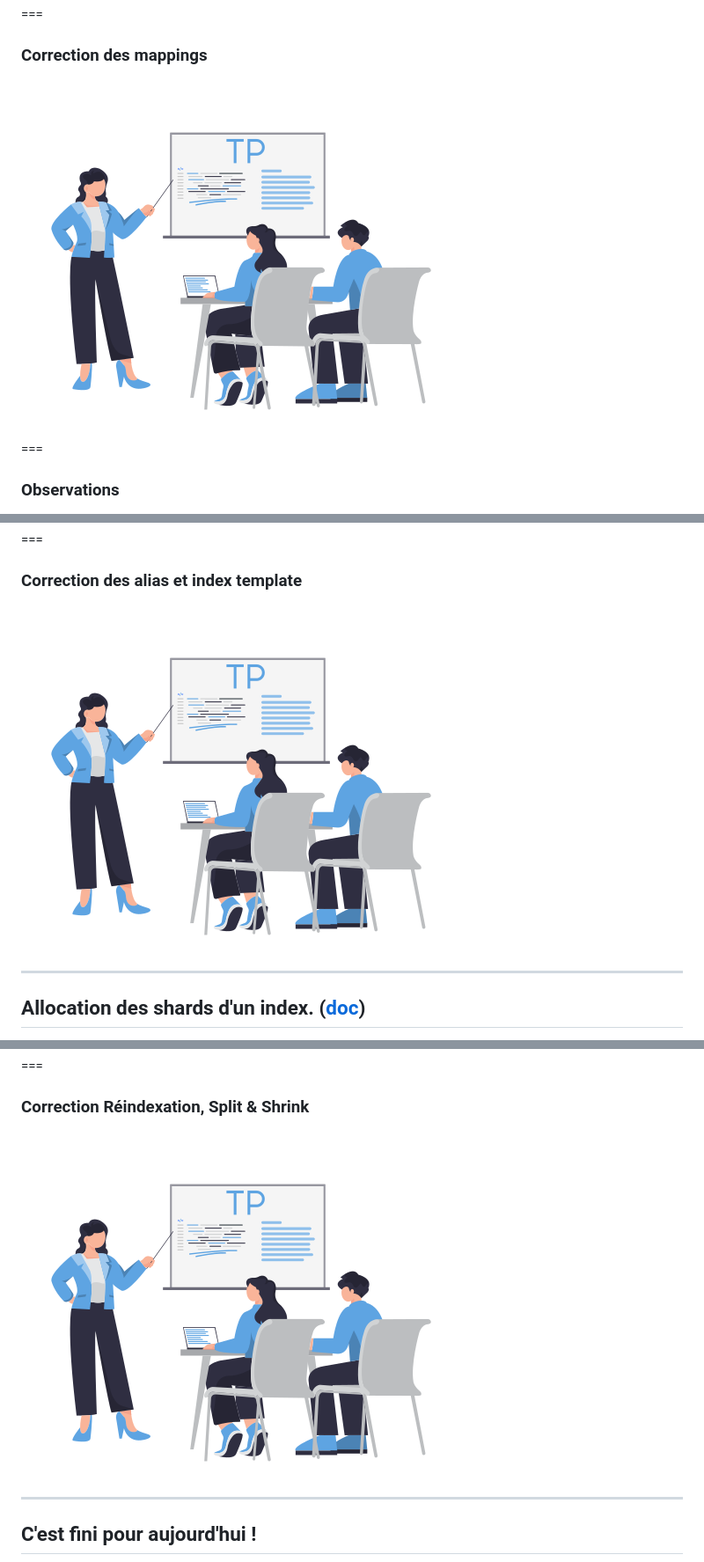
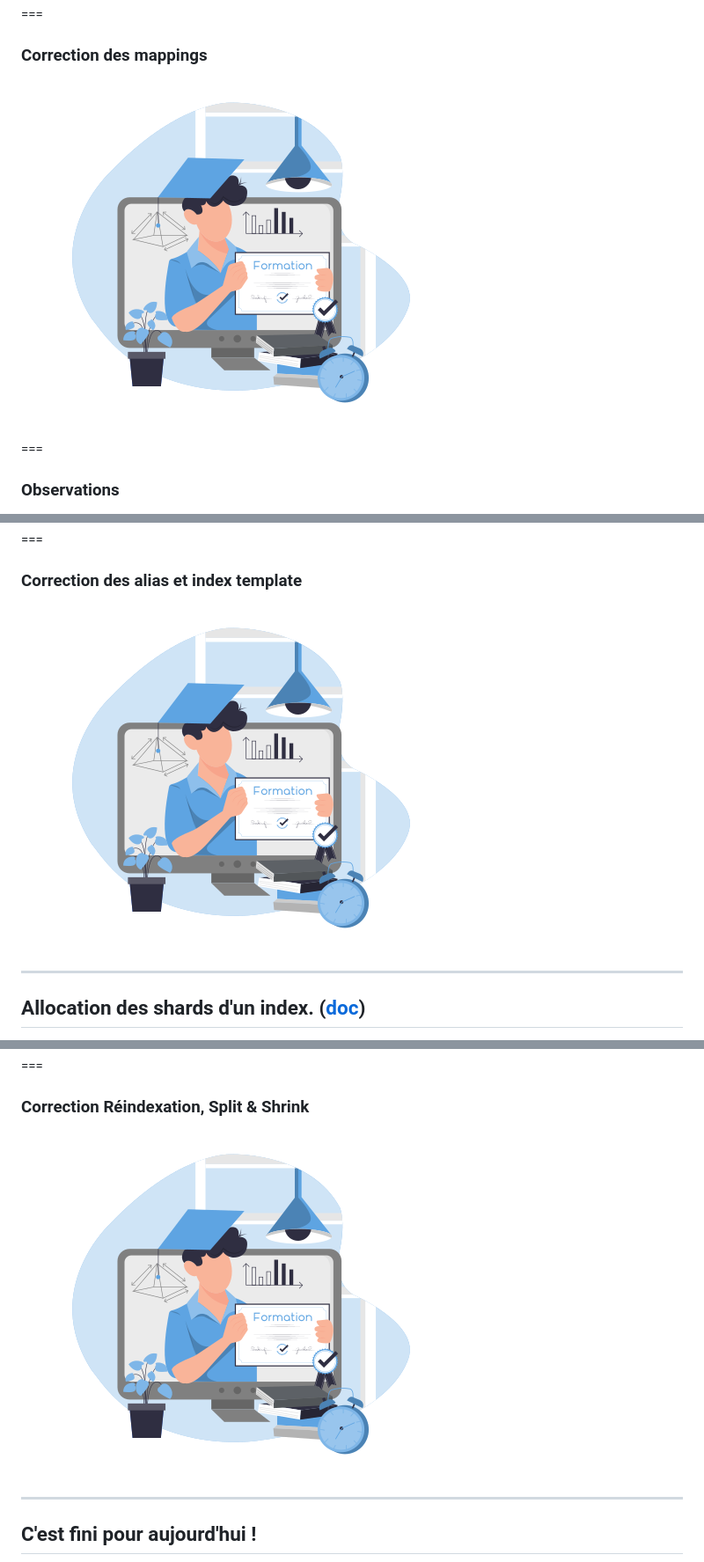
Before and after one commit to juwit/formation-elasticsearch-ops, a Markdown page: jour2.md, 3 parts joined by grey strips. Shown: that part at 88% size. Rendered like a GitHub page.

Commit message:
🐛 : use correct illustration

```diff
--- a/jour2.md
+++ b/jour2.md
@@ -507,7 +507,7 @@ Ces index contiennent des documents ayant cette forme :
 
 ### Correction des mappings
 
-![](assets/Coding-workshop.png)
+![](assets/Certification.png)
 
 ===
 
@@ -908,7 +908,7 @@ Créez un _index template_ portant votre nom :
 
 ### Correction des alias et index template
 
-![](assets/Coding-workshop.png)
+![](assets/Certification.png)
 
 ---
 
@@ -1314,7 +1314,7 @@ Nous reprenons les index manipulés jusqu'à présent :
 
 ### Correction Réindexation, Split & Shrink
 
-![](assets/Coding-workshop.png)
+![](assets/Certification.png)
 
 ---
 
```
Also changed, not shown: jour1.md (+1 -1 lines).
